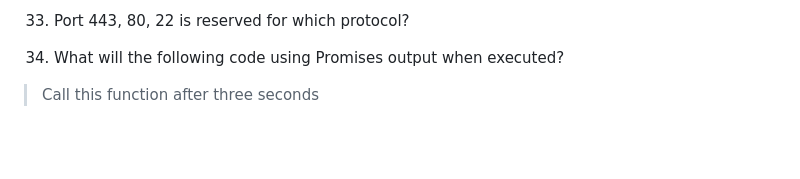
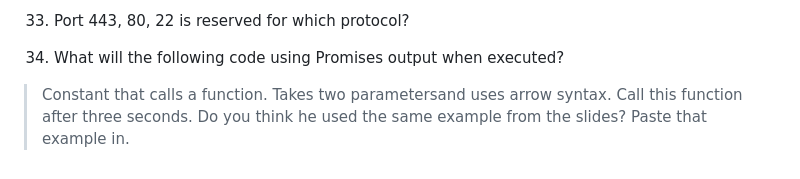
Before and after one commit to mkaybug/Startup260, a Markdown page: notes.md, the part around the change. Drawn GitHub-style; blank space fills up the shorter version.

```diff
--- a/notes.md
+++ b/notes.md
@@ -249,4 +249,4 @@ Right click on webpage and click on "inspect"
 
 34. What will the following code using Promises output when executed?
 
-> Call this function after three seconds
+> Constant that calls a function. Takes two parametersand uses arrow syntax. Call this function after three seconds. Do you think he used the same example from the slides? Paste that example in.
```
